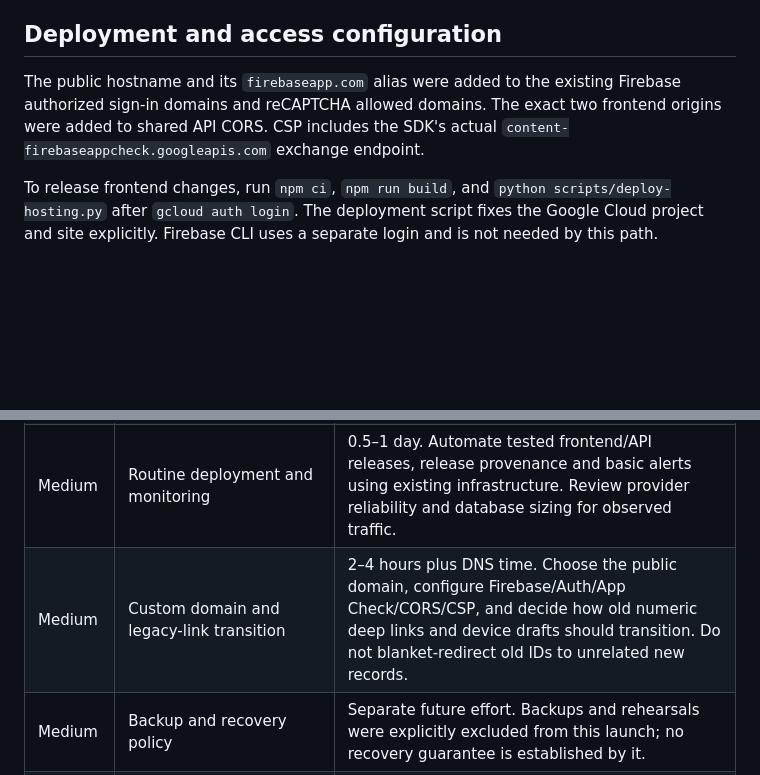
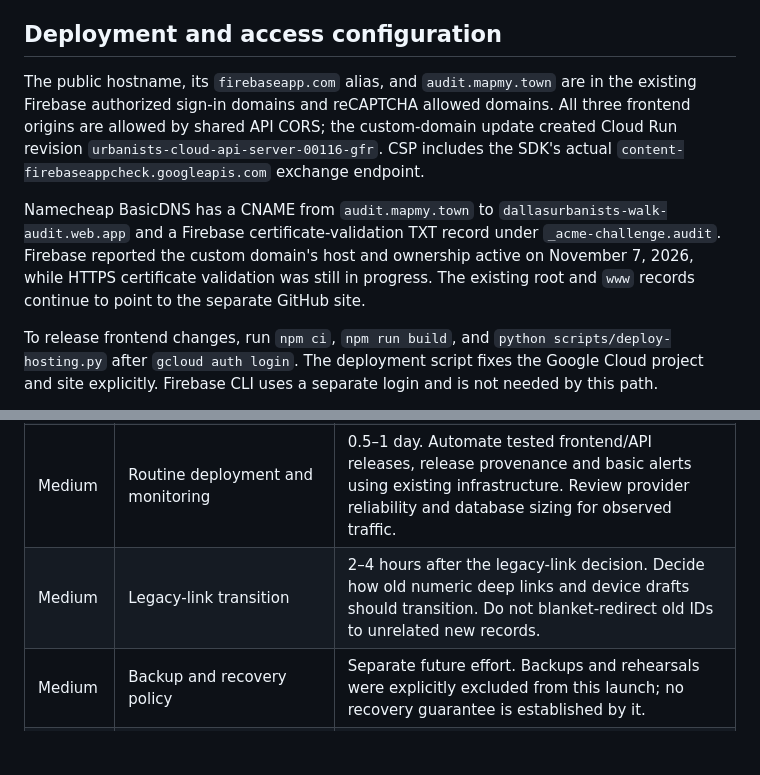
Before and after one commit to DallasUrbanists/neighborhood-walk-audit, a Markdown page: docs/google-cloud-migration.md, 2 parts joined by grey strips. Drawn GitHub-style; blank space fills up the shorter version.

```diff
--- a/docs/google-cloud-migration.md
+++ b/docs/google-cloud-migration.md
@@ -42,7 +42,9 @@ No dual writing, browser-side legacy import, cookie transfer, or email-based own
 
 ## Deployment and access configuration
 
-The public hostname and its `firebaseapp.com` alias were added to the existing Firebase authorized sign-in domains and reCAPTCHA allowed domains. The exact two frontend origins were added to shared API CORS. CSP includes the SDK's actual `content-firebaseappcheck.googleapis.com` exchange endpoint.
+The public hostname, its `firebaseapp.com` alias, and `audit.mapmy.town` are in the existing Firebase authorized sign-in domains and reCAPTCHA allowed domains. All three frontend origins are allowed by shared API CORS; the custom-domain update created Cloud Run revision `urbanists-cloud-api-server-00116-gfr`. CSP includes the SDK's actual `content-firebaseappcheck.googleapis.com` exchange endpoint.
+
+Namecheap BasicDNS has a CNAME from `audit.mapmy.town` to `dallasurbanists-walk-audit.web.app` and a Firebase certificate-validation TXT record under `_acme-challenge.audit`. Firebase reported the custom domain's host and ownership active on November 7, 2026, while HTTPS certificate validation was still in progress. The existing root and `www` records continue to point to the separate GitHub site.
 
 To release frontend changes, run `npm ci`, `npm run build`, and `python scripts/deploy-hosting.py` after `gcloud auth login`. The deployment script fixes the Google Cloud project and site explicitly. Firebase CLI uses a separate login and is not needed by this path.
 
@@ -81,7 +83,7 @@ These tasks are outside the expedited launch. Estimates are planning ranges, not
 | High | Full database/auth/browser regression coverage | 1–2 days. Real PostgreSQL concurrency, provider failures, multi-account privacy, pagination at scale, mobile devices, Firebase Google popup flow and authorization boundaries. The launch smoke covers the required journey only. |
 | Medium | Study/report/audit management UI | 1–2 days. Add report narrative/title/membership editing, study editing and explicit destructive controls. Study deletion must clearly state that everyone's associated observations, drafts, reports and thumbnail are permanently deleted. No deletion controls were added for launch. |
 | Medium | Routine deployment and monitoring | 0.5–1 day. Automate tested frontend/API releases, release provenance and basic alerts using existing infrastructure. Review provider reliability and database sizing for observed traffic. |
-| Medium | Custom domain and legacy-link transition | 2–4 hours plus DNS time. Choose the public domain, configure Firebase/Auth/App Check/CORS/CSP, and decide how old numeric deep links and device drafts should transition. Do not blanket-redirect old IDs to unrelated new records. |
+| Medium | Legacy-link transition | 2–4 hours after the legacy-link decision. Decide how old numeric deep links and device drafts should transition. Do not blanket-redirect old IDs to unrelated new records. |
 | Medium | Backup and recovery policy | Separate future effort. Backups and rehearsals were explicitly excluded from this launch; no recovery guarantee is established by it. |
 | Low | Remove obsolete standalone code | 2–4 hours after legacy retention/import decisions. Retire email-cookie auth, standalone SQL persistence, demo fallback, duplicate generation and Render deployment configuration without breaking retained historical access. |
 | Low | Basemap styling and PWA polish | 2–4 hours. Restore separate dark/light basemaps if desired and design safe caching; private requests must remain outside public caches. |
```
Also changed, not shown: README.md (+1 -1 lines).
